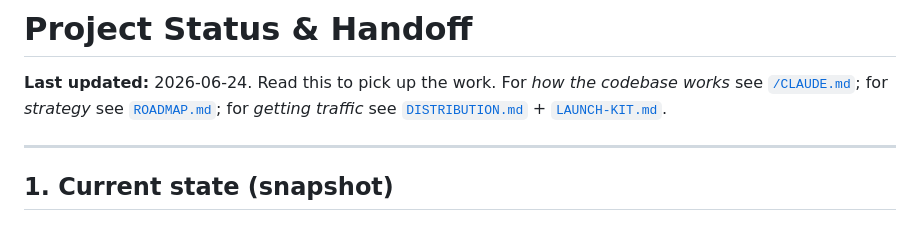
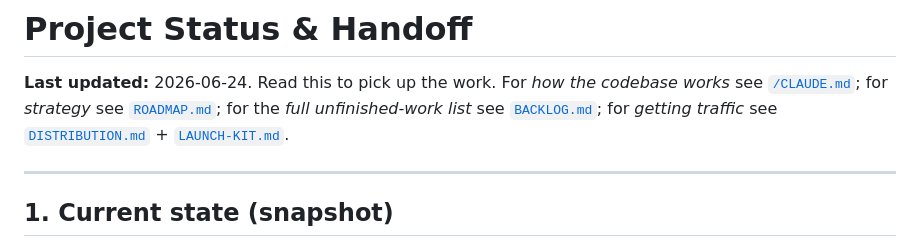
Before and after one commit to SentioAu/morsecodegenerator, a Markdown page: docs/STATUS.md, the part around the change. Drawn GitHub-style.

Commit message:
docs: add BACKLOG.md (full audit of unfinished work) + link from STATUS
Co-Authored-By: Claude Opus 4.8 <noreply@anthropic.com>
Claude-Session: https://claude.ai/code/session_01UFKsnNFg8XJ9kNtrbJg5nG

```diff
--- a/docs/STATUS.md
+++ b/docs/STATUS.md
@@ -2,7 +2,8 @@
 
 **Last updated:** 2026-06-24. Read this to pick up the work. For *how the
 codebase works* see [`/CLAUDE.md`](../CLAUDE.md); for *strategy* see
-[`ROADMAP.md`](./ROADMAP.md); for *getting traffic* see
+[`ROADMAP.md`](./ROADMAP.md); for the *full unfinished-work list* see
+[`BACKLOG.md`](./BACKLOG.md); for *getting traffic* see
 [`DISTRIBUTION.md`](./DISTRIBUTION.md) + [`LAUNCH-KIT.md`](./LAUNCH-KIT.md).
 
 ---
```
Also changed, not shown: docs/BACKLOG.md (added, +100 -0 lines).
